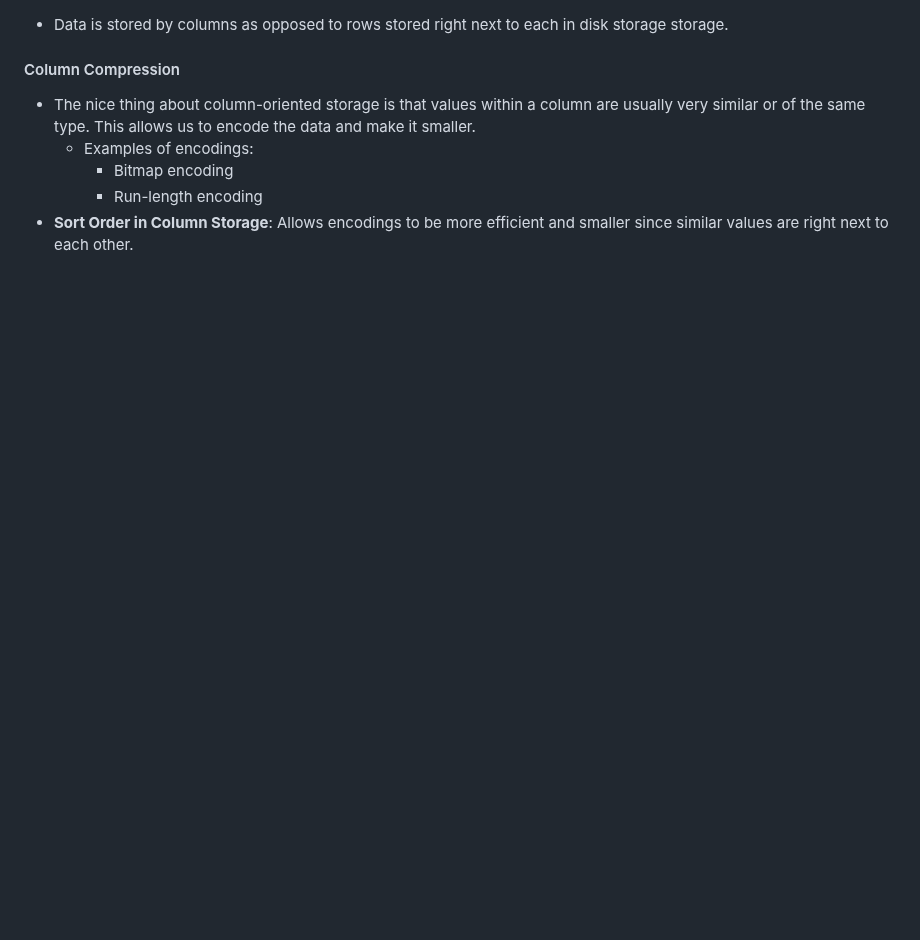
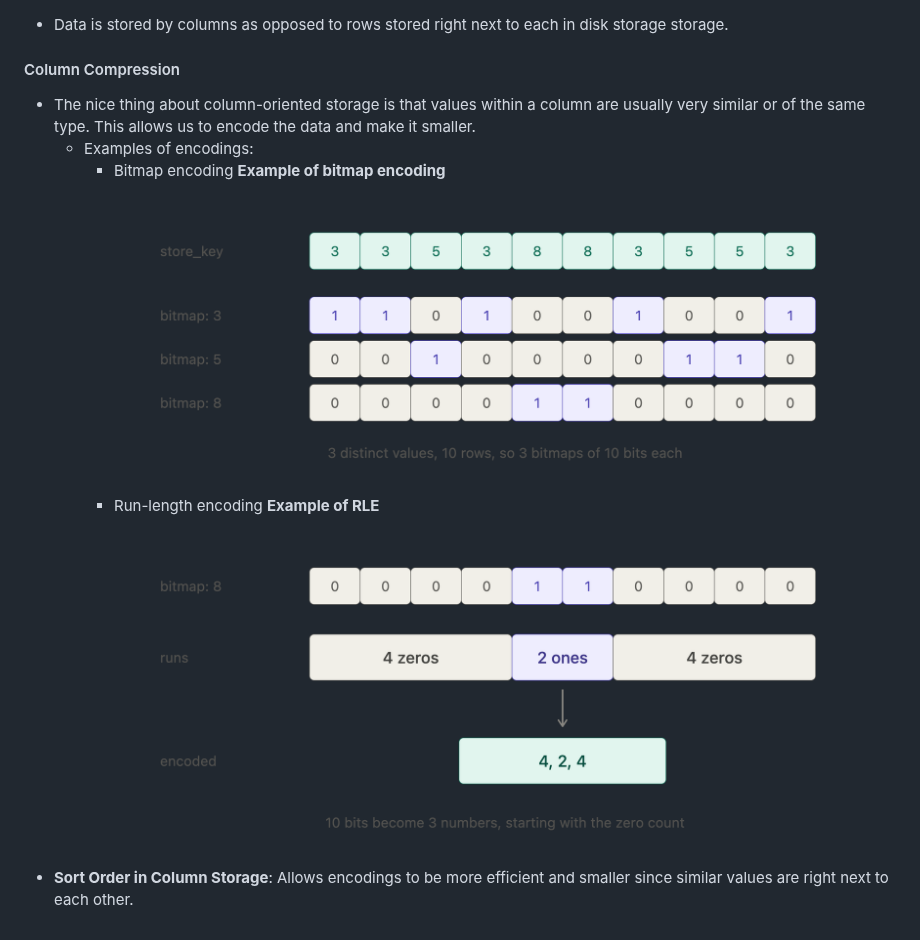
Before and after one commit to DonaldoCruz/ddia, a Markdown page: chapter_3_storage_and_retrieval/column_oriented_storage.md, the part around the change. GitHub-like rendering; pictures changed too: chapter_3_storage_and_retrieval/bitmap_encoding_store_key_column.png (added), chapter_3_storage_and_retrieval/run_length_encoding_of_sparse_bitmap.png (added); blank space fills up the shorter version.

```diff
--- a/chapter_3_storage_and_retrieval/column_oriented_storage.md
+++ b/chapter_3_storage_and_retrieval/column_oriented_storage.md
@@ -4,5 +4,9 @@
 * The nice thing about column-oriented storage is that values within a column are usually very similar or of the same type. This allows us to encode the data and make it smaller.
 	* Examples of encodings:
 		* Bitmap encoding
+        **Example of bitmap encoding**
+        ![Bitmap encoding image](bitmap_encoding_store_key_column.png)
 		* Run-length encoding
+        **Example of RLE**
+        ![RLE image](run_length_encoding_of_sparse_bitmap.png)
 * **Sort Order in Column Storage**: Allows encodings to be more efficient and smaller since similar values are right next to each other.
```
Also changed, not shown: chapter_3_storage_and_retrieval/overview.md (+8 -0 lines), chapter_3_storage_and_retrieval/row_vs_column_oriented_storage_layout.png (added), chapter_3_storage_and_retrieval/star_schema.png (added).
